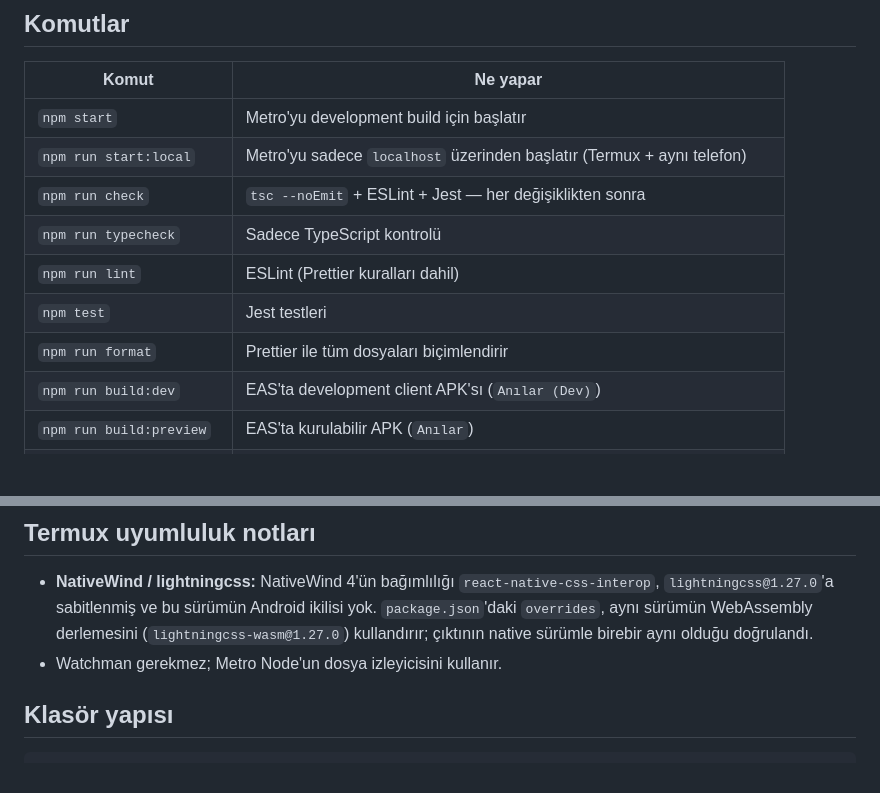
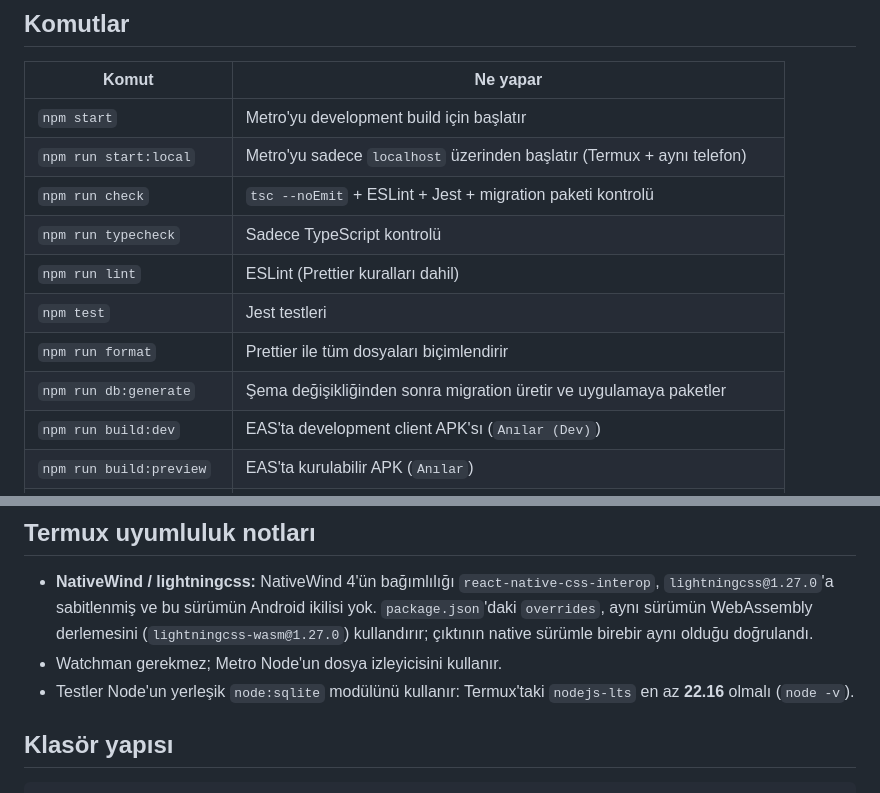
Before and after one commit to durmusalkn/qr-code-menu, a Markdown page: README.md, 2 parts joined by grey strips. Drawn GitHub-style; blank space fills up the shorter version.

```diff
--- a/README.md
+++ b/README.md
@@ -20,11 +20,12 @@ NativeWind 4 · Zustand · Jest (`jest-expo`) · ESLint + Prettier · EAS Build
 | ------------------------ | -------------------------------------------------------------------------- |
 | `npm start`              | Metro'yu development build için başlatır                                   |
 | `npm run start:local`    | Metro'yu sadece `localhost` üzerinden başlatır (Termux + aynı telefon)     |
-| `npm run check`          | `tsc --noEmit` + ESLint + Jest — her değişiklikten sonra                   |
+| `npm run check`          | `tsc --noEmit` + ESLint + Jest + migration paketi kontrolü                 |
 | `npm run typecheck`      | Sadece TypeScript kontrolü                                                 |
 | `npm run lint`           | ESLint (Prettier kuralları dahil)                                          |
 | `npm test`               | Jest testleri                                                              |
 | `npm run format`         | Prettier ile tüm dosyaları biçimlendirir                                   |
+| `npm run db:generate`    | Şema değişikliğinden sonra migration üretir ve uygulamaya paketler         |
 | `npm run build:dev`      | EAS'ta development client APK'sı (`Anılar (Dev)`)                          |
 | `npm run build:preview`  | EAS'ta kurulabilir APK (`Anılar`)                                          |
 | `npm run update:preview` | JS değişikliklerini build almadan `preview` kanalına gönderir (EAS Update) |
@@ -111,6 +112,8 @@ npm run update:preview    # sonraki JS değişikliklerini OTA gönder
   `overrides`, aynı sürümün WebAssembly derlemesini (`lightningcss-wasm@1.27.0`) kullandırır;
   çıktının native sürümle birebir aynı olduğu doğrulandı.
 - Watchman gerekmez; Metro Node'un dosya izleyicisini kullanır.
+- Testler Node'un yerleşik `node:sqlite` modülünü kullanır: Termux'taki `nodejs-lts` en az
+  **22.16** olmalı (`node -v`).
 
 ## Klasör yapısı
 
```
Also changed, not shown: CLAUDE.md (+30 -4 lines).
